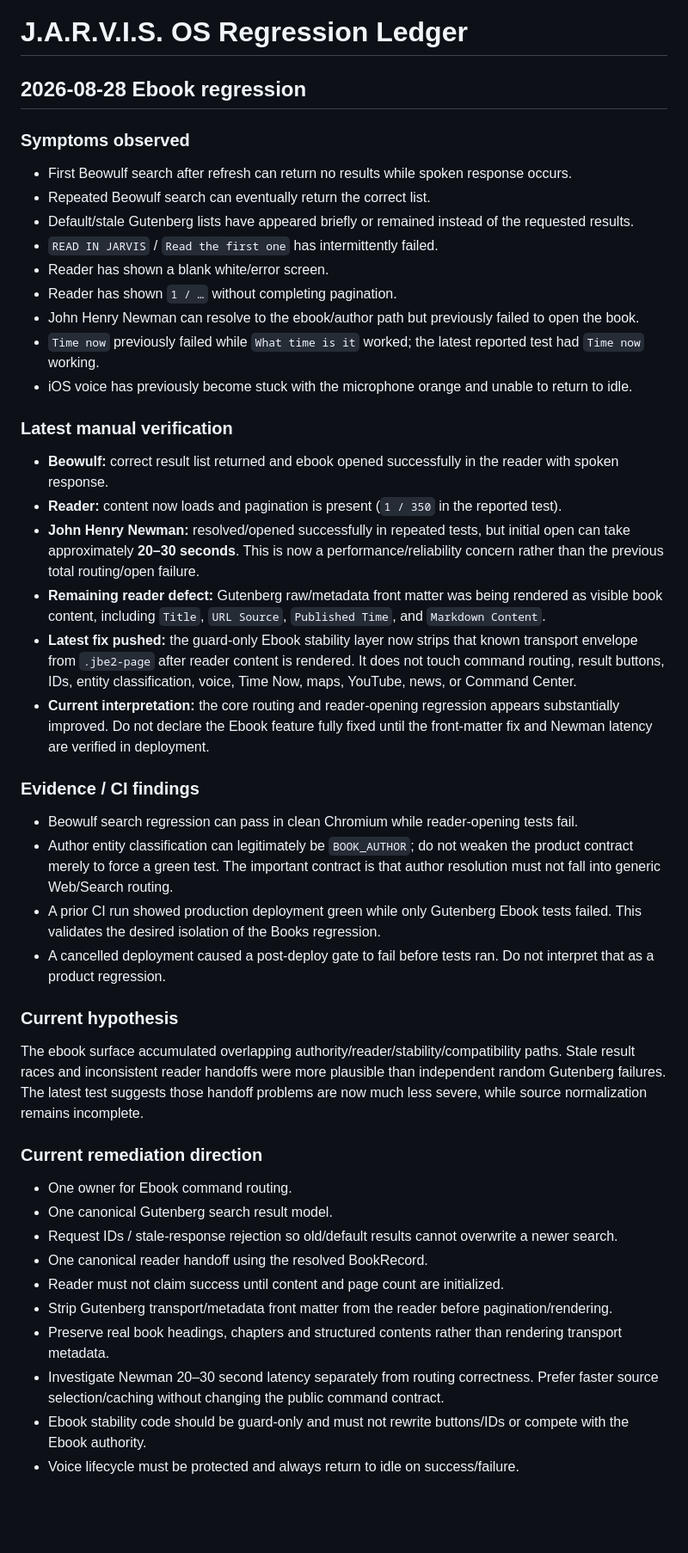
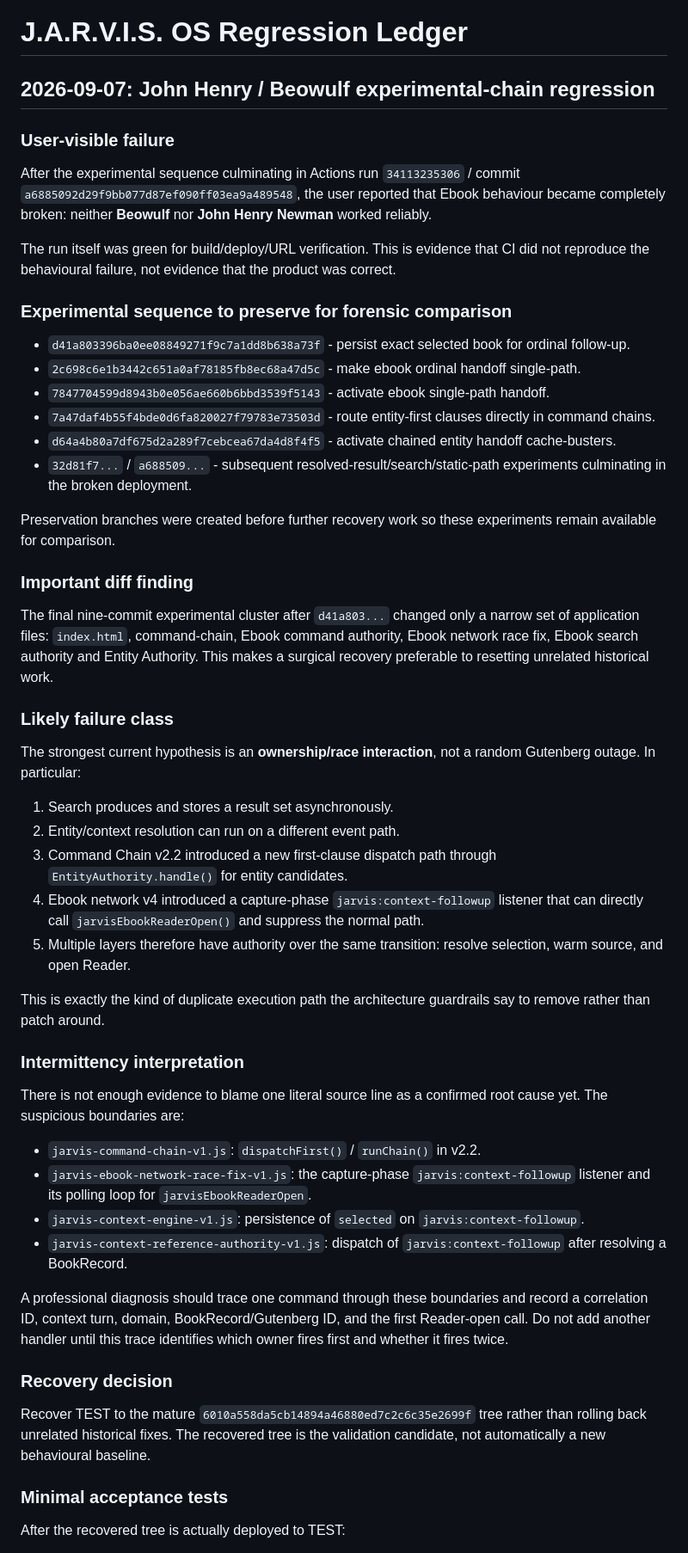
Before and after one commit to shivashisvicky/Jarvis-OS, a Markdown page: JARVIS-REGRESSIONS.md, the part around one of its changes. Shown at 86% size. Drawn GitHub-style; blank space fills up the shorter version.

Commit message:
docs: record experimental regression and surgical recovery protocol

```diff
--- a/JARVIS-REGRESSIONS.md
+++ b/JARVIS-REGRESSIONS.md
@@ -1,48 +1,56 @@
 # J.A.R.V.I.S. OS Regression Ledger
 
-## 2026-08-28 Ebook regression
+## 2026-09-07: John Henry / Beowulf experimental-chain regression
 
-### Symptoms observed
+### User-visible failure
 
-- First Beowulf search after refresh can return no results while spoken response occurs.
-- Repeated Beowulf search can eventually return the correct list.
-- Default/stale Gutenberg lists have appeared briefly or remained instead of the requested results.
-- `READ IN JARVIS` / `Read the first one` has intermittently failed.
-- Reader has shown a blank white/error screen.
-- Reader has shown `1 / …` without completing pagination.
-- John Henry Newman can resolve to the ebook/author path but previously failed to open the book.
-- `Time now` previously failed while `What time is it` worked; the latest reported test had `Time now` working.
-- iOS voice has previously become stuck with the microphone orange and unable to return to idle.
+After the experimental sequence culminating in Actions run `34113235306` / commit `a6885092d29f9bb077d87ef090ff03ea9a489548`, the user reported that Ebook behaviour became completely broken: neither **Beowulf** nor **John Henry Newman** worked reliably.
 
-### Latest manual verification
+The run itself was green for build/deploy/URL verification. This is evidence that CI did not reproduce the behavioural failure, not evidence that the product was correct.
 
-- **Beowulf:** correct result list returned and ebook opened successfully in the reader with spoken response.
-- **Reader:** content now loads and pagination is present (`1 / 350` in the reported test).
-- **John Henry Newman:** resolved/opened successfully in repeated tests, but initial open can take approximately **20–30 seconds**. This is now a performance/reliability concern rather than the previous total routing/open failure.
-- **Remaining reader defect:** Gutenberg raw/metadata front matter was being rendered as visible book content, including `Title`, `URL Source`, `Published Time`, and `Markdown Content`.
-- **Latest fix pushed:** the guard-only Ebook stability layer now strips that known transport envelope from `.jbe2-page` after reader content is rendered. It does not touch command routing, result buttons, IDs, entity classification, voice, Time Now, maps, YouTube, news, or Command Center.
-- **Current interpretation:** the core routing and reader-opening regression appears substantially improved. Do not declare the Ebook feature fully fixed until the front-matter fix and Newman latency are verified in deployment.
+### Experimental sequence to preserve for forensic comparison
 
-### Evidence / CI findings
+- `d41a803396ba0ee08849271f9c7a1dd8b638a73f` - persist exact selected book for ordinal follow-up.
+- `2c698c6e1b3442c651a0af78185fb8ec68a47d5c` - make ebook ordinal handoff single-path.
+- `7847704599d8943b0e056ae660b6bbd3539f5143` - activate ebook single-path handoff.
+- `7a47daf4b55f4bde0d6fa820027f79783e73503d` - route entity-first clauses directly in command chains.
+- `d64a4b80a7df675d2a289f7cebcea67da4d8f4f5` - activate chained entity handoff cache-busters.
+- `32d81f7...` / `a688509...` - subsequent resolved-result/search/static-path experiments culminating in the broken deployment.
 
-- Beowulf search regression can pass in clean Chromium while reader-opening tests fail.
-- Author entity classification can legitimately be `BOOK_AUTHOR`; do not weaken the product contract merely to force a green test. The important contract is that author resolution must not fall into generic Web/Search routing.
-- A prior CI run showed production deployment green while only Gutenberg Ebook tests failed. This validates the desired isolation of the Books regression.
-- A cancelled deployment caused a post-deploy gate to fail before tests ran. Do not interpret that as a product regression.
+Preservation branches were created before further recovery work so these experiments remain available for comparison.
 
-### Current hypothesis
+### Important diff finding
 
-The ebook surface accumulated overlapping authority/reader/stability/compatibility paths. Stale result races and inconsistent reader handoffs were more plausible than independent random Gutenberg failures. The latest test suggests those handoff problems are now much less severe, while source normalization remains incomplete.
+The final nine-commit experimental cluster after `d41a803...` changed only a narrow set of application files: `index.html`, command-chain, Ebook command authority, Ebook network race fix, Ebook search authority and Entity Authority. This makes a surgical recovery preferable to resetting unrelated historical work.
 
-### Current remediation direction
+### Likely failure class
 
-- One owner for Ebook command routing.
-- One canonical Gutenberg search result model.
-- Request IDs / stale-response rejection so old/default results cannot overwrite a newer search.
-- One canonical reader handoff using the resolved BookRecord.
-- Reader must not claim success until content and page count are initialized.
-- Strip Gutenberg transport/metadata front matter from the reader before pagination/rendering.
-- Preserve real book headings, chapters and structured contents rather than rendering transport metadata.
-- Investigate Newman 20–30 second latency separately from routing correctness. Prefer faster source selection/caching without changing the public command contract.
-- Ebook stability code should be guard-only and must not rewrite buttons/IDs or compete with the Ebook authority.
-- Voice lifecycle must be protected and always return to idle on success/failure.
+The strongest current hypothesis is an **ownership/race interaction**, not a random Gutenberg outage. In particular:
+
+1. Search produces and stores a result set asynchronously.
+2. Entity/context resolution can run on a different event path.
+3. Command Chain v2.2 introduced a new first-clause dispatch path through `EntityAuthority.handle()` for entity candidates.
+4. Ebook network v4 introduced a capture-phase `jarvis:context-followup` listener that can directly call `jarvisEbookReaderOpen()` and suppress the normal path.
+5. Multiple layers therefore have authority over the same transition: resolve selection, warm source, and open Reader.
+
+This is exactly the kind of duplicate execution path the architecture guardrails say to remove rather than patch around.
+
+### Intermittency interpretation
+
+There is not enough evidence to blame one literal source line as a confirmed root cause yet. The suspicious boundaries are:
+
+- `jarvis-command-chain-v1.js`: `dispatchFirst()` / `runChain()` in v2.2.
+- `jarvis-ebook-network-race-fix-v1.js`: the capture-phase `jarvis:context-followup` listener and its polling loop for `jarvisEbookReaderOpen`.
+- `jarvis-context-engine-v1.js`: persistence of `selected` on `jarvis:context-followup`.
+- `jarvis-context-reference-authority-v1.js`: dispatch of `jarvis:context-followup` after resolving a BookRecord.
+
+A professional diagnosis should trace one command through these boundaries and record a correlation ID, context turn, domain, BookRecord/Gutenberg ID, and the first Reader-open call. Do not add another handler until this trace identifies which owner fires first and whether it fires twice.
+
+### Recovery decision
+
+Recover TEST to the mature `6010a558da5cb14894a46880ed7c2c6c35e2699f` tree rather than rolling back unrelated historical fixes. The recovered tree is the validation candidate, not automatically a new behavioural baseline.
+
+### Minimal acceptance tests
+
+After the recovered tree is actually deployed to TEST:
+
```
Also changed, not shown: other parts of JARVIS-REGRESSIONS.md (+11 -1 lines).
